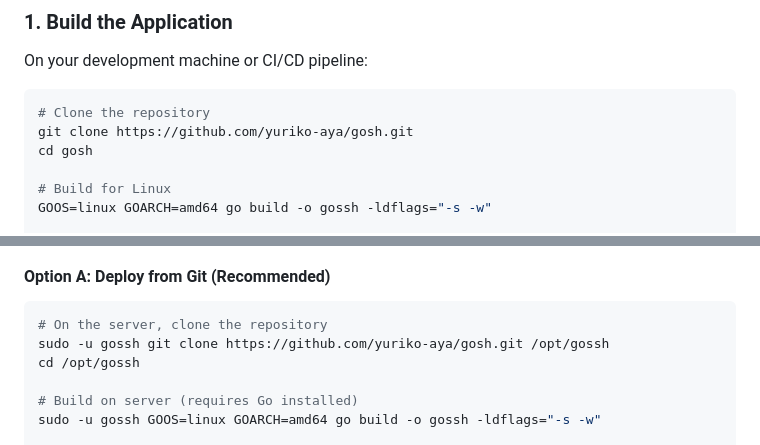
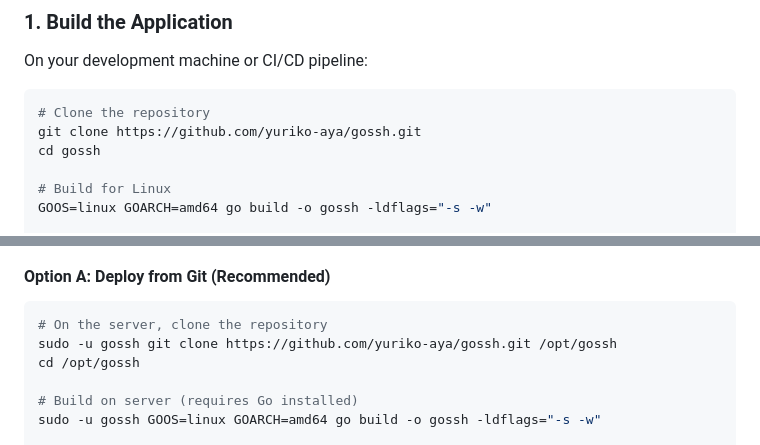
Before and after one commit to yuriko-aya/gossh, a Markdown page: DEPLOYMENT.md, 2 parts joined by grey strips. GitHub-like rendering.

````diff
--- a/DEPLOYMENT.md
+++ b/DEPLOYMENT.md
@@ -16,8 +16,8 @@ On your development machine or CI/CD pipeline:
 
 ```bash
 # Clone the repository
-git clone https://github.com/yuriko-aya/gosh.git
-cd gosh
+git clone https://github.com/yuriko-aya/gossh.git
+cd gossh
 
 # Build for Linux
 GOOS=linux GOARCH=amd64 go build -o gossh -ldflags="-s -w"
@@ -51,7 +51,7 @@ sudo chown -R gossh:gossh /var/log/gossh
 
 ```bash
 # On the server, clone the repository
-sudo -u gossh git clone https://github.com/yuriko-aya/gosh.git /opt/gossh
+sudo -u gossh git clone https://github.com/yuriko-aya/gossh.git /opt/gossh
 cd /opt/gossh
 
 # Build on server (requires Go installed)
````
Also changed, not shown: README.md (+3 -3 lines).
